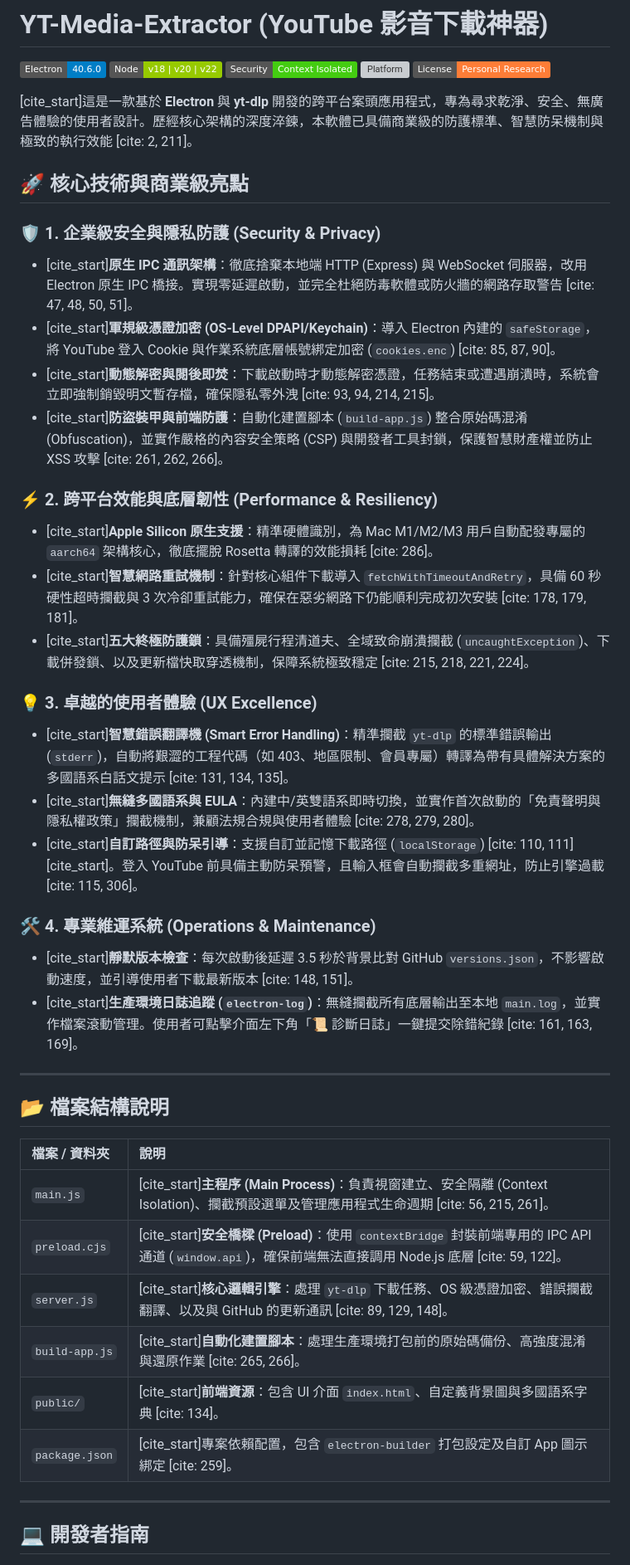
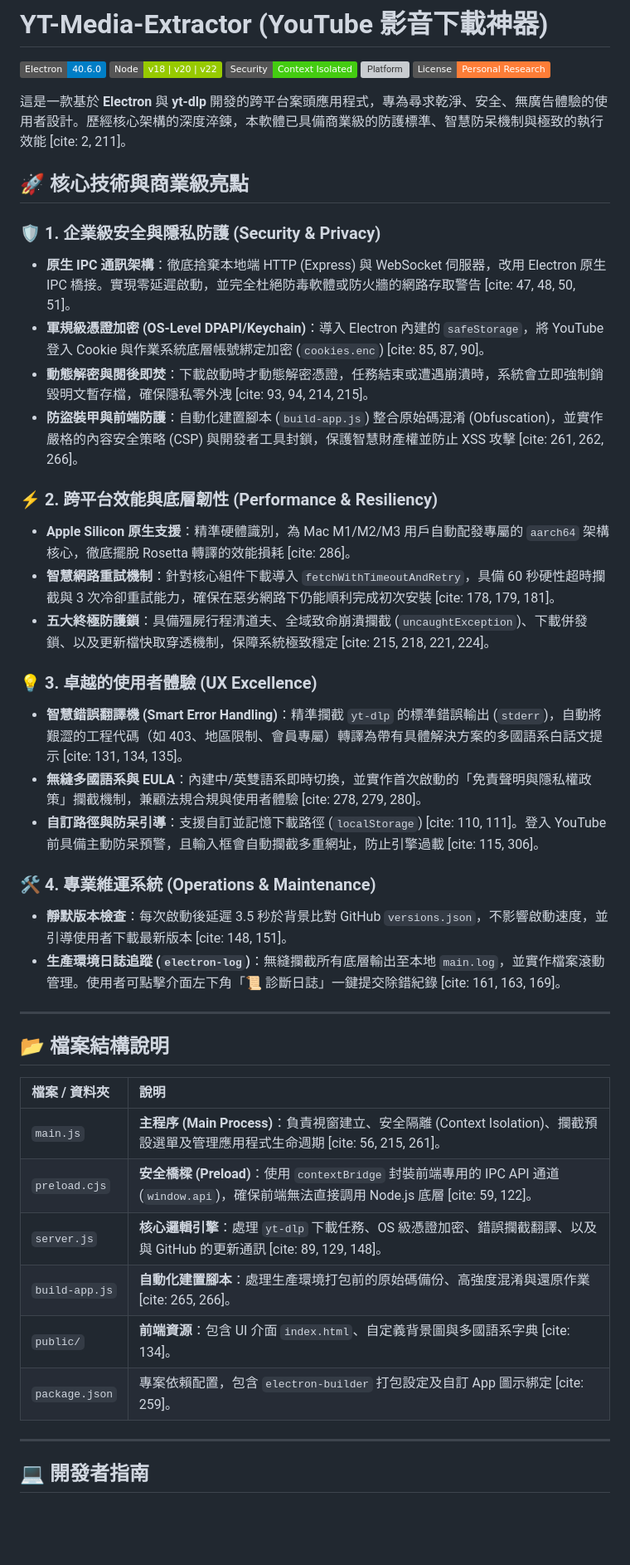
Before and after one commit to kapy0312/YT-Media-Extractor, a Markdown page: README.md, the part around one of its changes. Shown at 83% size. Drawn GitHub-style; badges without logos; blank space fills up the shorter version; grey boxes are pictures that could not be loaded.

Commit message:
20260312_v2.6.6 1.更新README.md

```diff
--- a/README.md
+++ b/README.md
@@ -6,29 +6,29 @@
 ![Platform](https://img.shields.io/badge/Platform-Win%20%7C%20Mac%20(Intel/M1)-lightgrey)
 ![License](https://img.shields.io/badge/License-Personal_Research-orange)
 
-[cite_start]這是一款基於 **Electron** 與 **yt-dlp** 開發的跨平台案頭應用程式，專為尋求乾淨、安全、無廣告體驗的使用者設計。歷經核心架構的深度淬鍊，本軟體已具備商業級的防護標準、智慧防呆機制與極致的執行效能 [cite: 2, 211]。
+這是一款基於 **Electron** 與 **yt-dlp** 開發的跨平台案頭應用程式，專為尋求乾淨、安全、無廣告體驗的使用者設計。歷經核心架構的深度淬鍊，本軟體已具備商業級的防護標準、智慧防呆機制與極致的執行效能 [cite: 2, 211]。
 
 ## 🚀 核心技術與商業級亮點
 
 ### 🛡️ 1. 企業級安全與隱私防護 (Security & Privacy)
-* [cite_start]**原生 IPC 通訊架構**：徹底捨棄本地端 HTTP (Express) 與 WebSocket 伺服器，改用 Electron 原生 IPC 橋接。實現零延遲啟動，並完全杜絕防毒軟體或防火牆的網路存取警告 [cite: 47, 48, 50, 51]。
-* [cite_start]**軍規級憑證加密 (OS-Level DPAPI/Keychain)**：導入 Electron 內建的 `safeStorage`，將 YouTube 登入 Cookie 與作業系統底層帳號綁定加密 (`cookies.enc`) [cite: 85, 87, 90]。
-* [cite_start]**動態解密與閱後即焚**：下載啟動時才動態解密憑證，任務結束或遭遇崩潰時，系統會立即強制銷毀明文暫存檔，確保隱私零外洩 [cite: 93, 94, 214, 215]。
-* [cite_start]**防盜裝甲與前端防護**：自動化建置腳本 (`build-app.js`) 整合原始碼混淆 (Obfuscation)，並實作嚴格的內容安全策略 (CSP) 與開發者工具封鎖，保護智慧財產權並防止 XSS 攻擊 [cite: 261, 262, 266]。
+* **原生 IPC 通訊架構**：徹底捨棄本地端 HTTP (Express) 與 WebSocket 伺服器，改用 Electron 原生 IPC 橋接。實現零延遲啟動，並完全杜絕防毒軟體或防火牆的網路存取警告 [cite: 47, 48, 50, 51]。
+* **軍規級憑證加密 (OS-Level DPAPI/Keychain)**：導入 Electron 內建的 `safeStorage`，將 YouTube 登入 Cookie 與作業系統底層帳號綁定加密 (`cookies.enc`) [cite: 85, 87, 90]。
+* **動態解密與閱後即焚**：下載啟動時才動態解密憑證，任務結束或遭遇崩潰時，系統會立即強制銷毀明文暫存檔，確保隱私零外洩 [cite: 93, 94, 214, 215]。
+* **防盜裝甲與前端防護**：自動化建置腳本 (`build-app.js`) 整合原始碼混淆 (Obfuscation)，並實作嚴格的內容安全策略 (CSP) 與開發者工具封鎖，保護智慧財產權並防止 XSS 攻擊 [cite: 261, 262, 266]。
 
 ### ⚡ 2. 跨平台效能與底層韌性 (Performance & Resiliency)
-* [cite_start]**Apple Silicon 原生支援**：精準硬體識別，為 Mac M1/M2/M3 用戶自動配發專屬的 `aarch64` 架構核心，徹底擺脫 Rosetta 轉譯的效能損耗 [cite: 286]。
-* [cite_start]**智慧網路重試機制**：針對核心組件下載導入 `fetchWithTimeoutAndRetry`，具備 60 秒硬性超時攔截與 3 次冷卻重試能力，確保在惡劣網路下仍能順利完成初次安裝 [cite: 178, 179, 181]。
-* [cite_start]**五大終極防護鎖**：具備殭屍行程清道夫、全域致命崩潰攔截 (`uncaughtException`)、下載併發鎖、以及更新檔快取穿透機制，保障系統極致穩定 [cite: 215, 218, 221, 224]。
+* **Apple Silicon 原生支援**：精準硬體識別，為 Mac M1/M2/M3 用戶自動配發專屬的 `aarch64` 架構核心，徹底擺脫 Rosetta 轉譯的效能損耗 [cite: 286]。
+* **智慧網路重試機制**：針對核心組件下載導入 `fetchWithTimeoutAndRetry`，具備 60 秒硬性超時攔截與 3 次冷卻重試能力，確保在惡劣網路下仍能順利完成初次安裝 [cite: 178, 179, 181]。
+* **五大終極防護鎖**：具備殭屍行程清道夫、全域致命崩潰攔截 (`uncaughtException`)、下載併發鎖、以及更新檔快取穿透機制，保障系統極致穩定 [cite: 215, 218, 221, 224]。
 
 ### 💡 3. 卓越的使用者體驗 (UX Excellence)
-* [cite_start]**智慧錯誤翻譯機 (Smart Error Handling)**：精準攔截 `yt-dlp` 的標準錯誤輸出 (`stderr`)，自動將艱澀的工程代碼（如 403、地區限制、會員專屬）轉譯為帶有具體解決方案的多國語系白話文提示 [cite: 131, 134, 135]。
-* [cite_start]**無縫多國語系與 EULA**：內建中/英雙語系即時切換，並實作首次啟動的「免責聲明與隱私權政策」攔截機制，兼顧法規合規與使用者體驗 [cite: 278, 279, 280]。
-* [cite_start]**自訂路徑與防呆引導**：支援自訂並記憶下載路徑 (`localStorage`) [cite: 110, 111][cite_start]。登入 YouTube 前具備主動防呆預警，且輸入框會自動攔截多重網址，防止引擎過載 [cite: 115, 306]。
+* **智慧錯誤翻譯機 (Smart Error Handling)**：精準攔截 `yt-dlp` 的標準錯誤輸出 (`stderr`)，自動將艱澀的工程代碼（如 403、地區限制、會員專屬）轉譯為帶有具體解決方案的多國語系白話文提示 [cite: 131, 134, 135]。
+* **無縫多國語系與 EULA**：內建中/英雙語系即時切換，並實作首次啟動的「免責聲明與隱私權政策」攔截機制，兼顧法規合規與使用者體驗 [cite: 278, 279, 280]。
+* **自訂路徑與防呆引導**：支援自訂並記憶下載路徑 (`localStorage`) [cite: 110, 111]。登入 YouTube 前具備主動防呆預警，且輸入框會自動攔截多重網址，防止引擎過載 [cite: 115, 306]。
 
 ### 🛠️ 4. 專業維運系統 (Operations & Maintenance)
-* [cite_start]**靜默版本檢查**：每次啟動後延遲 3.5 秒於背景比對 GitHub `versions.json`，不影響啟動速度，並引導使用者下載最新版本 [cite: 148, 151]。
-* [cite_start]**生產環境日誌追蹤 (`electron-log`)**：無縫攔截所有底層輸出至本地 `main.log`，並實作檔案滾動管理。使用者可點擊介面左下角「📜 診斷日誌」一鍵提交除錯紀錄 [cite: 161, 163, 169]。
+* **靜默版本檢查**：每次啟動後延遲 3.5 秒於背景比對 GitHub `versions.json`，不影響啟動速度，並引導使用者下載最新版本 [cite: 148, 151]。
+* **生產環境日誌追蹤 (`electron-log`)**：無縫攔截所有底層輸出至本地 `main.log`，並實作檔案滾動管理。使用者可點擊介面左下角「📜 診斷日誌」一鍵提交除錯紀錄 [cite: 161, 163, 169]。
 
 ---
 
@@ -36,12 +36,12 @@
 
 | 檔案 / 資料夾 | 說明 |
 | :--- | :--- |
-| `main.js` | [cite_start]**主程序 (Main Process)**：負責視窗建立、安全隔離 (Context Isolation)、攔截預設選單及管理應用程式生命週期 [cite: 56, 215, 261]。 |
-| `preload.cjs` | [cite_start]**安全橋樑 (Preload)**：使用 `contextBridge` 封裝前端專用的 IPC API 通道 (`window.api`)，確保前端無法直接調用 Node.js 底層 [cite: 59, 122]。 |
-| `server.js` | [cite_start]**核心邏輯引擎**：處理 `yt-dlp` 下載任務、OS 級憑證加密、錯誤攔截翻譯、以及與 GitHub 的更新通訊 [cite: 89, 129, 148]。 |
-| `build-app.js` | [cite_start]**自動化建置腳本**：處理生產環境打包前的原始碼備份、高強度混淆與還原作業 [cite: 265, 266]。 |
-| `public/` | [cite_start]**前端資源**：包含 UI 介面 `index.html`、自定義背景圖與多國語系字典 [cite: 134]。 |
-| `package.json` | [cite_start]專案依賴配置，包含 `electron-builder` 打包設定及自訂 App 圖示綁定 [cite: 259]。 |
+| `main.js` | **主程序 (Main Process)**：負責視窗建立、安全隔離 (Context Isolation)、攔截預設選單及管理應用程式生命週期 [cite: 56, 215, 261]。 |
+| `preload.cjs` | **安全橋樑 (Preload)**：使用 `contextBridge` 封裝前端專用的 IPC API 通道 (`window.api`)，確保前端無法直接調用 Node.js 底層 [cite: 59, 122]。 |
+| `server.js` | **核心邏輯引擎**：處理 `yt-dlp` 下載任務、OS 級憑證加密、錯誤攔截翻譯、以及與 GitHub 的更新通訊 [cite: 89, 129, 148]。 |
+| `build-app.js` | **自動化建置腳本**：處理生產環境打包前的原始碼備份、高強度混淆與還原作業 [cite: 265, 266]。 |
+| `public/` | **前端資源**：包含 UI 介面 `index.html`、自定義背景圖與多國語系字典 [cite: 134]。 |
+| `package.json` | 專案依賴配置，包含 `electron-builder` 打包設定及自訂 App 圖示綁定 [cite: 259]。 |
 
 ---
 
```
Also changed, not shown: other parts of README.md (+5 -0 lines).
